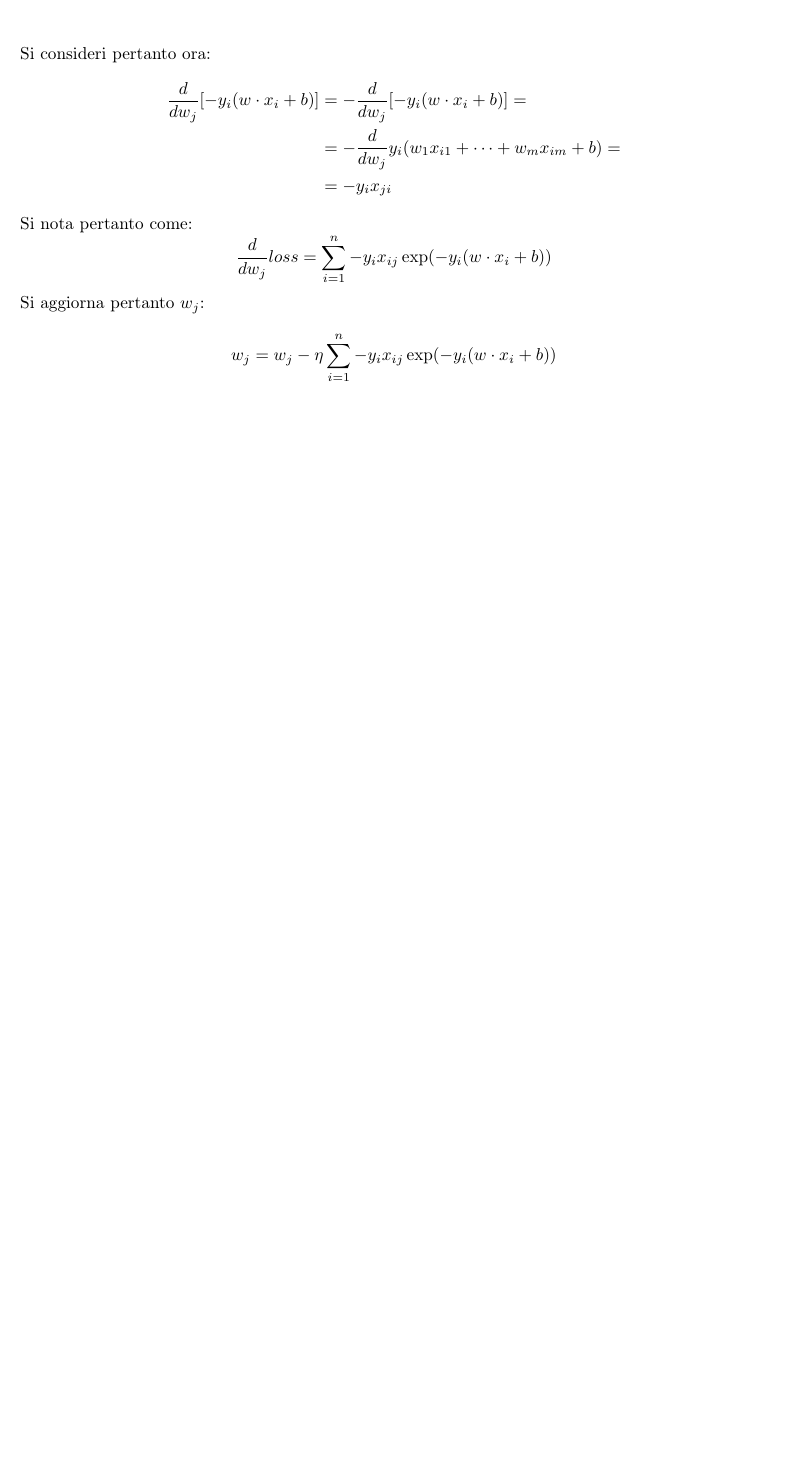
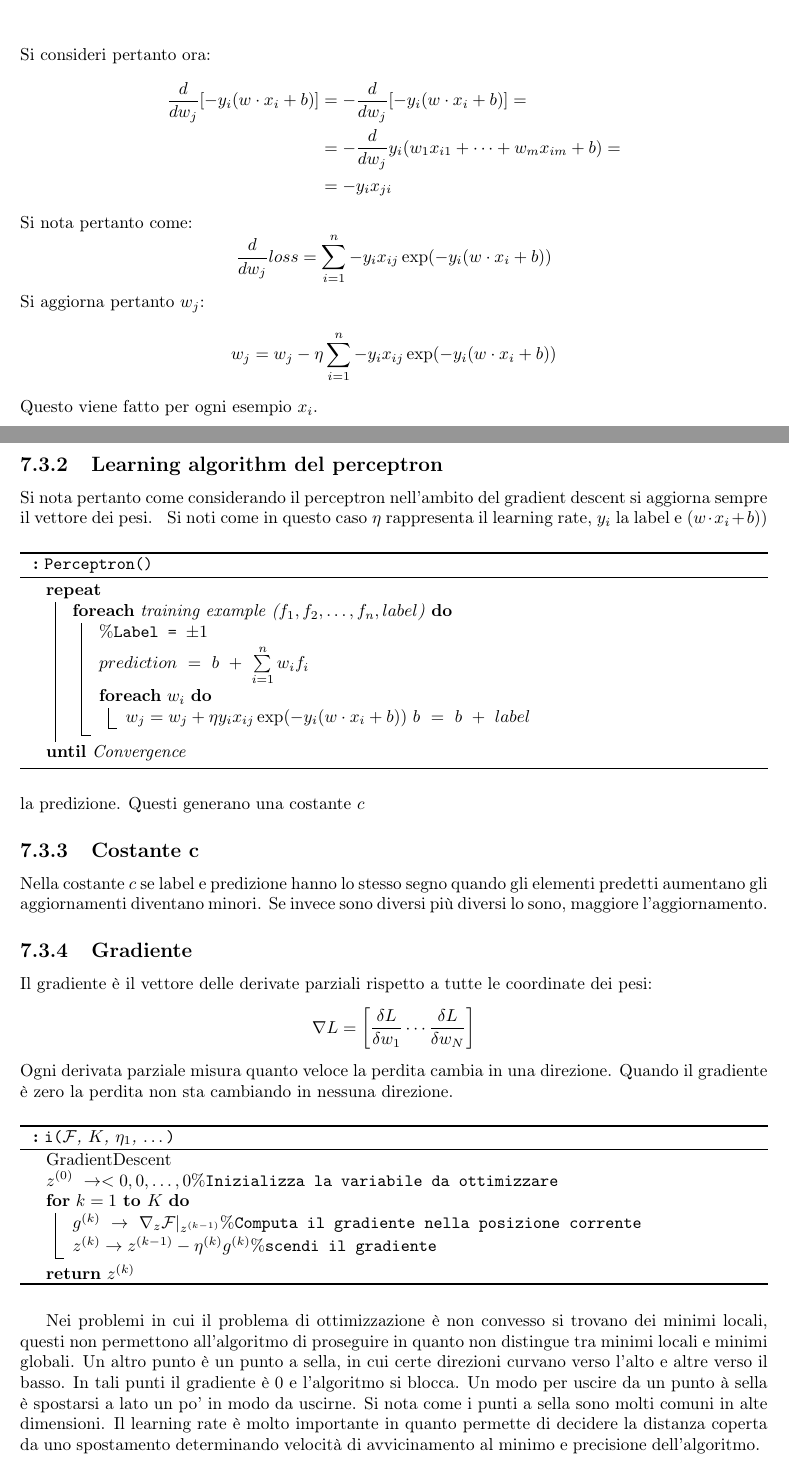
Before and after one commit to giacThePhantom/intro2ml, a LaTeX book (Principal.tex, which reads Chapters/07_GradientDescent.tex, Pseudocodice/08_perceptron_gradient_descent.tex, Pseudocodice/09_gradient_descent.tex): part of page 29 of 29 before the commit and two parts of pages 29 and 30 of 30 after it, the two joined at a grey line, cut so that both start at the same text, the shorter picture padded with empty space. Compiled offline with pdfLaTeX.

Commit message:
Slide 07 Gradient descent done

```diff
--- a/Chapters/07_GradientDescent.tex
+++ b/Chapters/07_GradientDescent.tex
@@ -99,3 +99,27 @@ Questo approccio consiste di scegliere un punto di partenza e a ripetizione di:
 		$$\dfrac{d}{dw_j}loss=\sum\limits_{i=1}^n-y_ix_{ij}\exp(-y_i(w\cdot x_i+b))$$
 		Si aggiorna pertanto $w_j$:
 		$$w_j=w_j-\eta\sum\limits_{i=1}^n-y_ix_{ij}\exp(-y_i(w\cdot x_i+b))$$
+		Questo viene fatto per ogni esempio $x_i$.
+
+	\subsection{Learning algorithm del perceptron}
+	Si nota pertanto come considerando il perceptron nell'ambito del gradient descent si aggiorna sempre il vettore dei pesi.
+	\input{Pseudocodice/08_perceptron_gradient_descent}
+	Si noti come in questo caso $\eta$ rappresenta il learning rate, $y_i$ la label e $(w\cdot x_i + b))$ la predizione.
+	Questi generano una costante $c$
+
+	\subsection{Costante $\mathbf{c}$}
+	Nella costante $c$ se label e predizione hanno lo stesso segno quando gli elementi predetti aumentano gli aggiornamenti diventano minori.
+	Se invece sono diversi pi\`u diversi lo sono, maggiore l'aggiornamento.
+
+	\subsection{Gradiente}
+	Il gradiente \`e il vettore delle derivate parziali rispetto a tutte le coordinate dei pesi:
+	$$\nabla L = \biggl[\dfrac{\delta L}{\delta w_1}\cdots\dfrac{\delta L}{\delta w_N}\biggr]$$
+	Ogni derivata parziale misura quanto veloce la perdita cambia in una direzione.
+	Quando il gradiente \`e zero la perdita non sta cambiando in nessuna direzione.
+	\input{Pseudocodice/09_gradient_descent}
+	Nei problemi in cui il problema di ottimizzazione \`e non convesso si trovano dei minimi locali, questi non permettono all'algoritmo di proseguire in quanto non distingue tra minimi locali e minimi globali.
+	Un altro punto \`e un punto a sella, in cui certe direzioni curvano verso l'alto e altre verso il basso.
+	In tali punti il gradiente \`e $0$ e l'algoritmo si blocca.
+	Un modo per uscire da un punto \`a sella \`e spostarsi a lato un po' in modo da uscirne.
+	Si nota come i punti a sella sono molti comuni in alte dimensioni.
+	Il learning rate \`e molto importante in quanto permette di decidere la distanza coperta da uno spostamento determinando velocit\`a di avvicinamento al minimo e precisione dell'algoritmo.
--- /dev/null
+++ b/Pseudocodice/08_perceptron_gradient_descent.tex
@@ -0,0 +1,27 @@
+\begin{algorithm}
+\DontPrintSemicolon
+\SetKwComment{comment}{$\%$}{}
+\SetKw{Int}{int}
+\SetKw{To}{to}
+\SetKw{IsNot}{is not}
+\SetKw{Not}{not}
+\SetKwData{Item}{item}
+\SetKwFunction{Min}{min}
+\SetKwFunction{Perceptron}{Perceptron}
+
+\caption{\protect\Perceptron{}}
+
+\Repeat{Convergence}{
+	\ForEach{training example ($f_1, f_2,\dots,f_n, label$)}{
+		\comment{Label = $\pm 1$}
+		$prediction\ =\ b\ +\ \sum\limits_{i=1}^nw_if_i$\;
+			\ForEach{$w_i$}{
+				$w_j = w_j + \eta y_ix_{ij}\exp(-y_i(w\cdot x_i + b))$
+				$b\ =\ b\ +\ label$\;
+			}
+		}
+	}
+
+
+
+\end{algorithm}
--- /dev/null
+++ b/Pseudocodice/09_gradient_descent.tex
@@ -0,0 +1,20 @@
+
+\begin{algorithm}
+\DontPrintSemicolon
+\SetKwComment{comment}{$\%$}{}
+\SetKw{Int}{int}
+\SetKw{To}{to}
+\SetKw{IsNot}{is not}
+\SetKw{Not}{not}
+\SetKw{Return}{return}
+\SetKwData{Item}{item}
+\SetKwFunction{Min}{min}
+\SetKwFunction{GradientDescent}i{GradientDescent}
+
+\caption{\protect\GradientDescent{$\mathcal{F}$, $K$, $\eta_1$, $\dots$}}
+	$z^{(0)}\ \rightarrow <0,0,\dots,0$\comment{Inizializza la variabile da ottimizzare}
+	\For{$k = 1$ \To $K$}{
+		$g^{(k)}\ \rightarrow\ \nabla_z\mathcal{F}|_{z^{(k-1)}}$\comment{Computa il gradiente nella posizione corrente}
+		$z^{(k)} \rightarrow z^{(k-1)} - \eta^{(k)}g^{(k)}$\comment{scendi il gradiente}
+	}
+	\Return $z^{(k)}$\end{algorithm}
```
Also changed, not shown: 5 other files.
